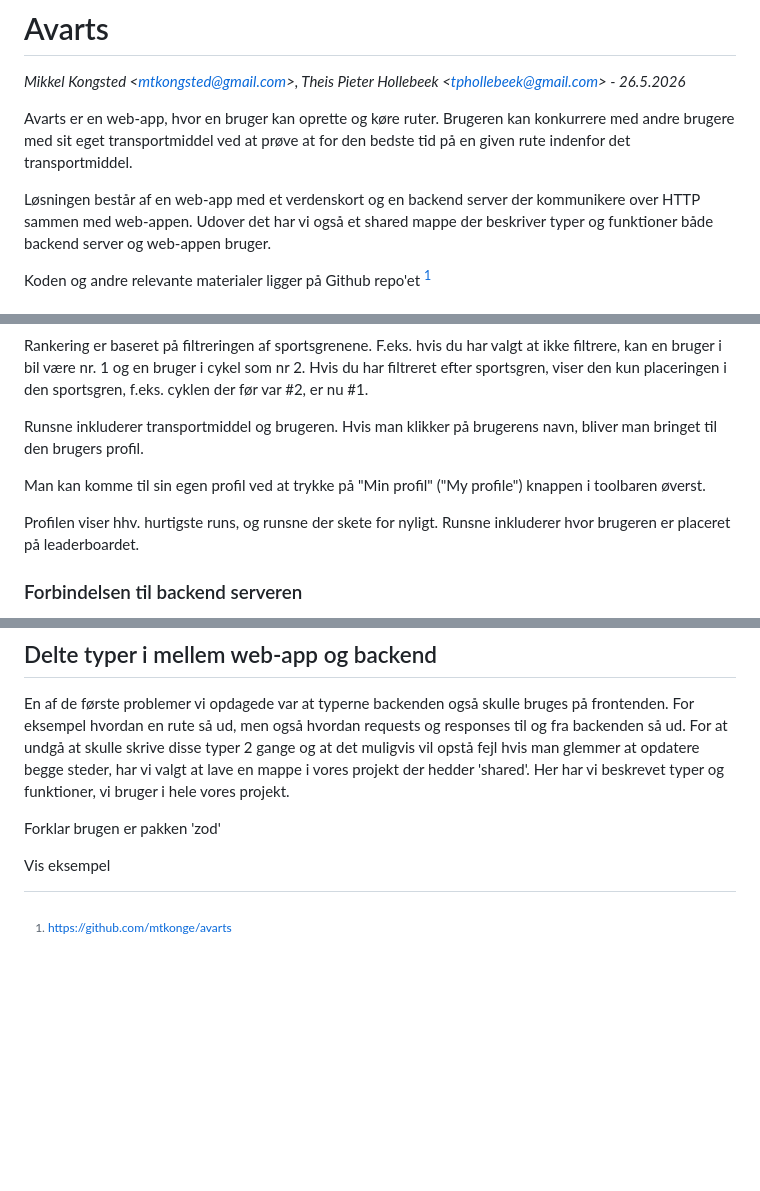
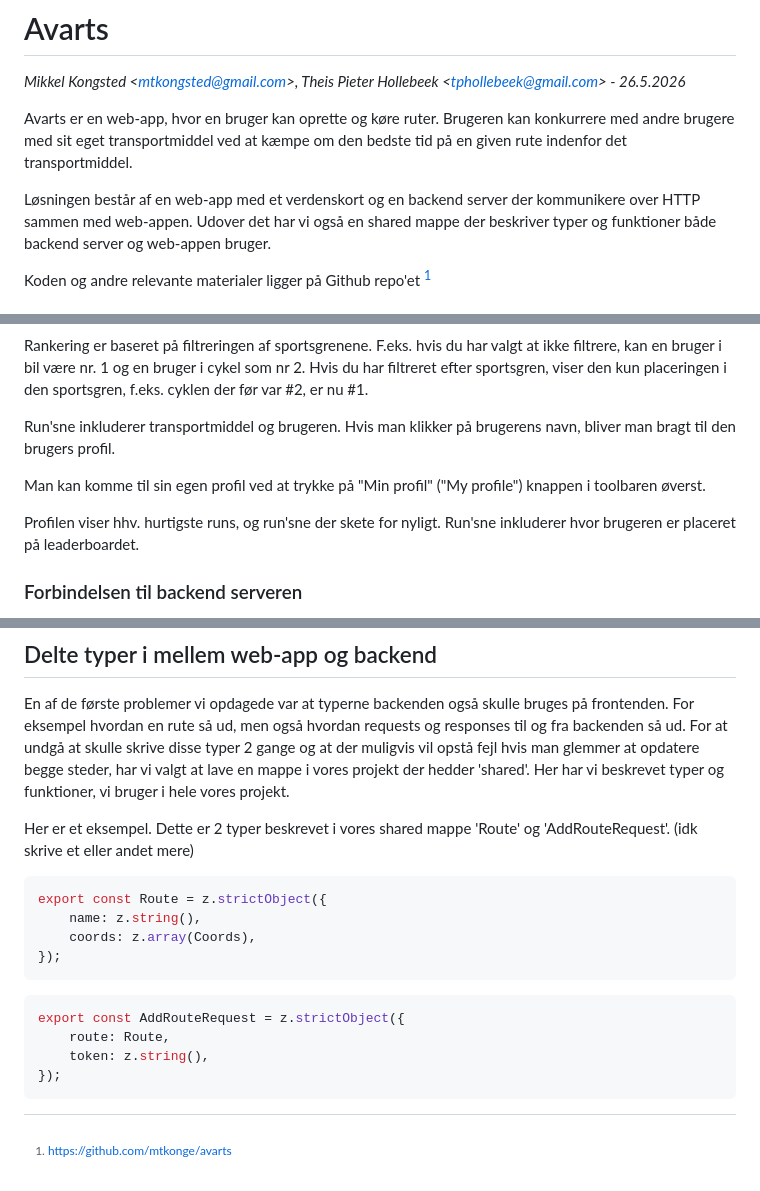
Before and after one commit to mtkonge/avarts, a Markdown page: docs/produktrapport.md, 3 parts joined by grey strips. Rendered like a GitHub page; blank space fills up the shorter version.

Commit message:
work on report

````diff
--- a/docs/produktrapport.md
+++ b/docs/produktrapport.md
@@ -4,11 +4,11 @@ _Mikkel Kongsted &lt;mtkongsted@gmail.com&gt;, Theis Pieter Hollebeek
 &lt;tphollebeek@gmail.com&gt; - 26.5.2026_
 
 Avarts er en web-app, hvor en bruger kan oprette og køre ruter. Brugeren kan
-konkurrere med andre brugere med sit eget transportmiddel ved at prøve at for
-den bedste tid på en given rute indenfor det transportmiddel.
+konkurrere med andre brugere med sit eget transportmiddel ved at kæmpe om den
+bedste tid på en given rute indenfor det transportmiddel.
 
 Løsningen består af en web-app med et verdenskort og en backend server der
-kommunikere over HTTP sammen med web-appen. Udover det har vi også et shared
+kommunikere over HTTP sammen med web-appen. Udover det har vi også en shared
 mappe der beskriver typer og funktioner både backend server og web-appen bruger.
 
 Koden og andre relevante materialer ligger på Github repo'et [^1]
@@ -129,13 +129,13 @@ at ikke filtrere, kan en bruger i bil være nr. 1 og en bruger i cykel som nr 2.
 Hvis du har filtreret efter sportsgren, viser den kun placeringen i den
 sportsgren, f.eks. cyklen der før var #2, er nu #1.
 
-Runsne inkluderer transportmiddel og brugeren. Hvis man klikker på brugerens
-navn, bliver man bringet til den brugers profil.
+Run'sne inkluderer transportmiddel og brugeren. Hvis man klikker på brugerens
+navn, bliver man bragt til den brugers profil.
 
 Man kan komme til sin egen profil ved at trykke på "Min profil" ("My profile")
 knappen i toolbaren øverst.
 
-Profilen viser hhv. hurtigste runs, og runsne der skete for nyligt. Runsne
+Profilen viser hhv. hurtigste runs, og run'sne der skete for nyligt. Run'sne
 inkluderer hvor brugeren er placeret på leaderboardet.
 
 ### Forbindelsen til backend serveren
@@ -210,13 +217,26 @@ old diner still serves their Coke the old-fashioned way. ))
 En af de første problemer vi opdagede var at typerne backenden også skulle
 bruges på frontenden. For eksempel hvordan en rute så ud, men også hvordan
 requests og responses til og fra backenden så ud. For at undgå at skulle skrive
-disse typer 2 gange og at det muligvis vil opstå fejl hvis man glemmer at
+disse typer 2 gange og at der muligvis vil opstå fejl hvis man glemmer at
 opdatere begge steder, har vi valgt at lave en mappe i vores projekt der hedder
 'shared'. Her har vi beskrevet typer og funktioner, vi bruger i hele vores
 projekt.
 
-Forklar brugen er pakken 'zod'
+Her er et eksempel. Dette er 2 typer beskrevet i vores shared mappe 'Route' og
+'AddRouteRequest'. (idk skrive et eller andet mere)
 
-Vis eksempel
+```ts
+export const Route = z.strictObject({
+    name: z.string(),
+    coords: z.array(Coords),
+});
+```
+
+```ts
+export const AddRouteRequest = z.strictObject({
+    route: Route,
+    token: z.string(),
+});
+```
 
 [^1]: https://github.com/mtkonge/avarts
````
Also changed, not shown: other parts of docs/produktrapport.md (+9 -2 lines).
